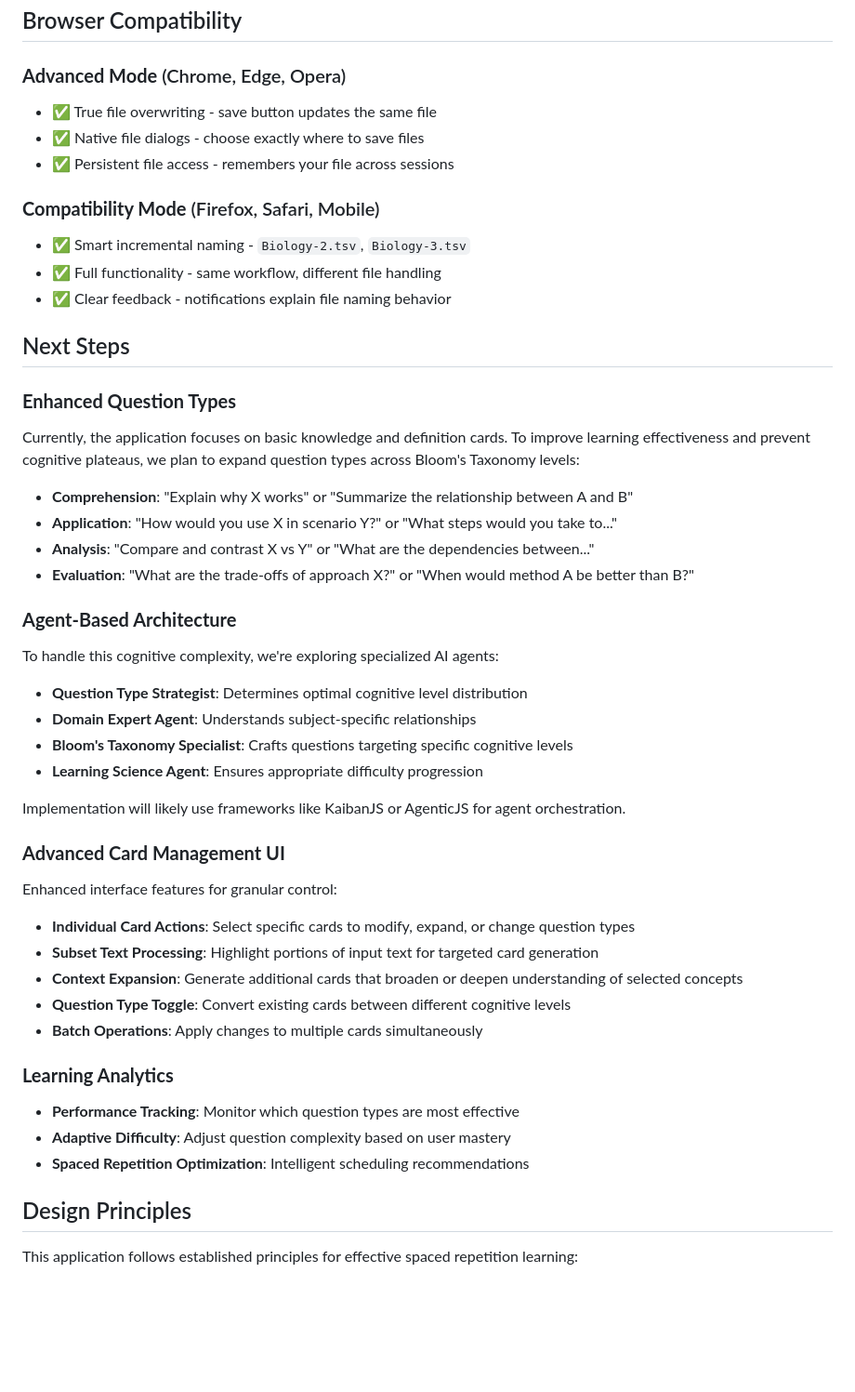
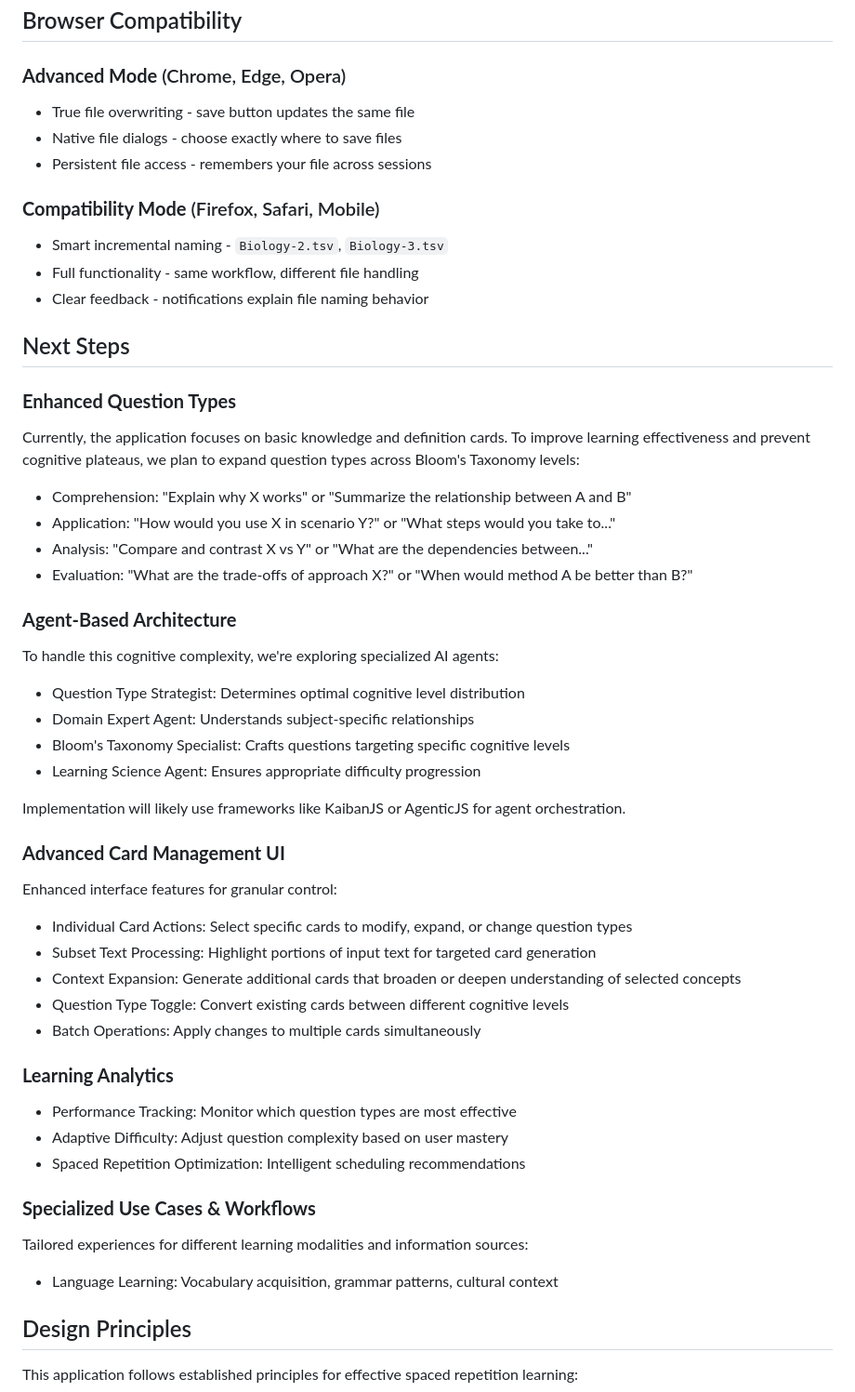
Before and after one commit to demelere/Spaced-Repetition-Anki, a Markdown page: README.md, the part around the change printed below. Shown: that part at 93% size. Drawn GitHub-style; blank space fills up the shorter version.

Commit message:
docs: update next steps

```diff
--- a/README.md
+++ b/README.md
@@ -109,46 +109,50 @@ The application uses the following environment variables:
 ## Browser Compatibility
 
 ### **Advanced Mode** (Chrome, Edge, Opera)
-- ✅ True file overwriting - save button updates the same file
-- ✅ Native file dialogs - choose exactly where to save files
-- ✅ Persistent file access - remembers your file across sessions
+- True file overwriting - save button updates the same file
+- Native file dialogs - choose exactly where to save files
+- Persistent file access - remembers your file across sessions
 
 ### **Compatibility Mode** (Firefox, Safari, Mobile)
-- ✅ Smart incremental naming - `Biology-2.tsv`, `Biology-3.tsv`
-- ✅ Full functionality - same workflow, different file handling
-- ✅ Clear feedback - notifications explain file naming behavior
+- Smart incremental naming - `Biology-2.tsv`, `Biology-3.tsv`
+- Full functionality - same workflow, different file handling
+- Clear feedback - notifications explain file naming behavior
 
 ## Next Steps
 
 ### **Enhanced Question Types**
 Currently, the application focuses on basic knowledge and definition cards. To improve learning effectiveness and prevent cognitive plateaus, we plan to expand question types across Bloom's Taxonomy levels:
 
-- **Comprehension**: "Explain why X works" or "Summarize the relationship between A and B"
-- **Application**: "How would you use X in scenario Y?" or "What steps would you take to..."
-- **Analysis**: "Compare and contrast X vs Y" or "What are the dependencies between..."
-- **Evaluation**: "What are the trade-offs of approach X?" or "When would method A be better than B?"
+- Comprehension: "Explain why X works" or "Summarize the relationship between A and B"
+- Application: "How would you use X in scenario Y?" or "What steps would you take to..."
+- Analysis: "Compare and contrast X vs Y" or "What are the dependencies between..."
+- Evaluation: "What are the trade-offs of approach X?" or "When would method A be better than B?"
 
 ### **Agent-Based Architecture**
 To handle this cognitive complexity, we're exploring specialized AI agents:
-- **Question Type Strategist**: Determines optimal cognitive level distribution
-- **Domain Expert Agent**: Understands subject-specific relationships
-- **Bloom's Taxonomy Specialist**: Crafts questions targeting specific cognitive levels
-- **Learning Science Agent**: Ensures appropriate difficulty progression
+- Question Type Strategist: Determines optimal cognitive level distribution
+- Domain Expert Agent: Understands subject-specific relationships
+- Bloom's Taxonomy Specialist: Crafts questions targeting specific cognitive levels
+- Learning Science Agent: Ensures appropriate difficulty progression
 
 Implementation will likely use frameworks like KaibanJS or AgenticJS for agent orchestration.
 
 ### **Advanced Card Management UI**
 Enhanced interface features for granular control:
-- **Individual Card Actions**: Select specific cards to modify, expand, or change question types
-- **Subset Text Processing**: Highlight portions of input text for targeted card generation
-- **Context Expansion**: Generate additional cards that broaden or deepen understanding of selected concepts
-- **Question Type Toggle**: Convert existing cards between different cognitive levels
-- **Batch Operations**: Apply changes to multiple cards simultaneously
+- Individual Card Actions: Select specific cards to modify, expand, or change question types
+- Subset Text Processing: Highlight portions of input text for targeted card generation
+- Context Expansion: Generate additional cards that broaden or deepen understanding of selected concepts
+- Question Type Toggle: Convert existing cards between different cognitive levels
+- Batch Operations: Apply changes to multiple cards simultaneously
 
 ### **Learning Analytics**
-- **Performance Tracking**: Monitor which question types are most effective
-- **Adaptive Difficulty**: Adjust question complexity based on user mastery
-- **Spaced Repetition Optimization**: Intelligent scheduling recommendations
+- Performance Tracking: Monitor which question types are most effective
+- Adaptive Difficulty: Adjust question complexity based on user mastery
+- Spaced Repetition Optimization: Intelligent scheduling recommendations
+
+### **Specialized Use Cases & Workflows**
+Tailored experiences for different learning modalities and information sources:
+- Language Learning: Vocabulary acquisition, grammar patterns, cultural context
 
 ## Design Principles
 
```
Also changed, not shown: other parts of README.md (+16 -16 lines).
